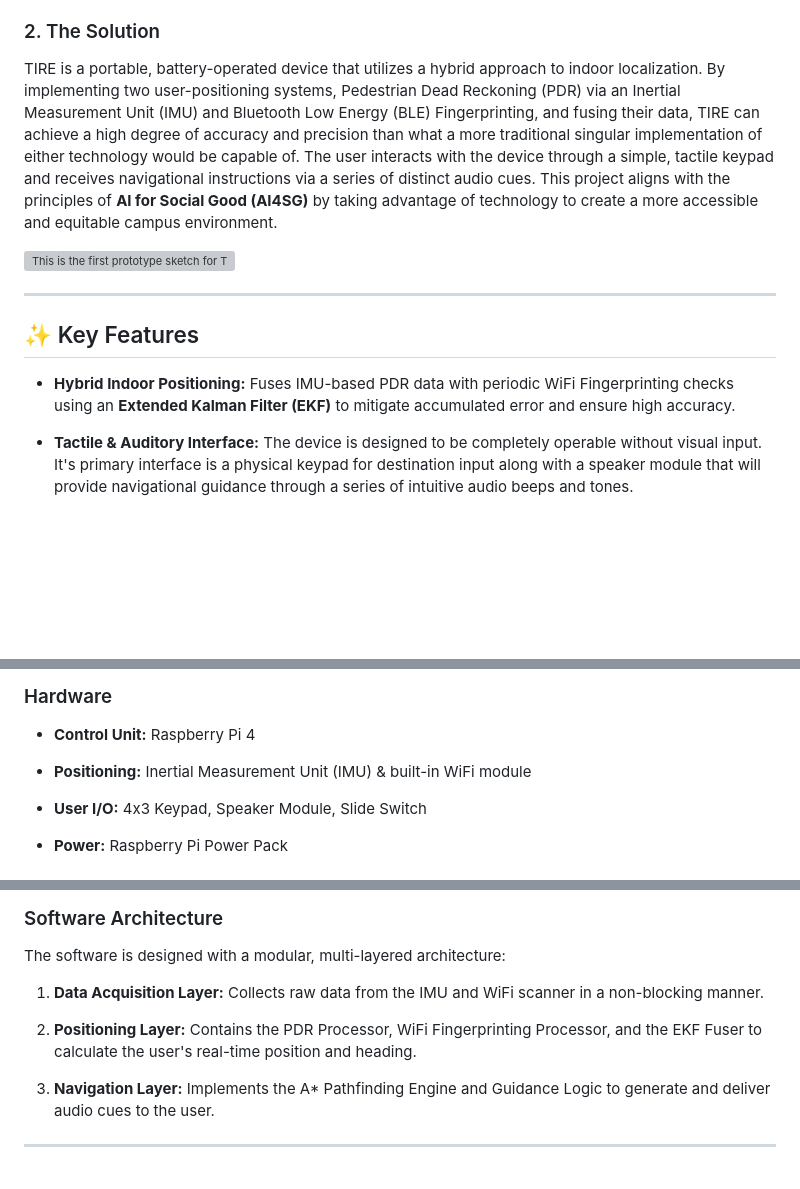
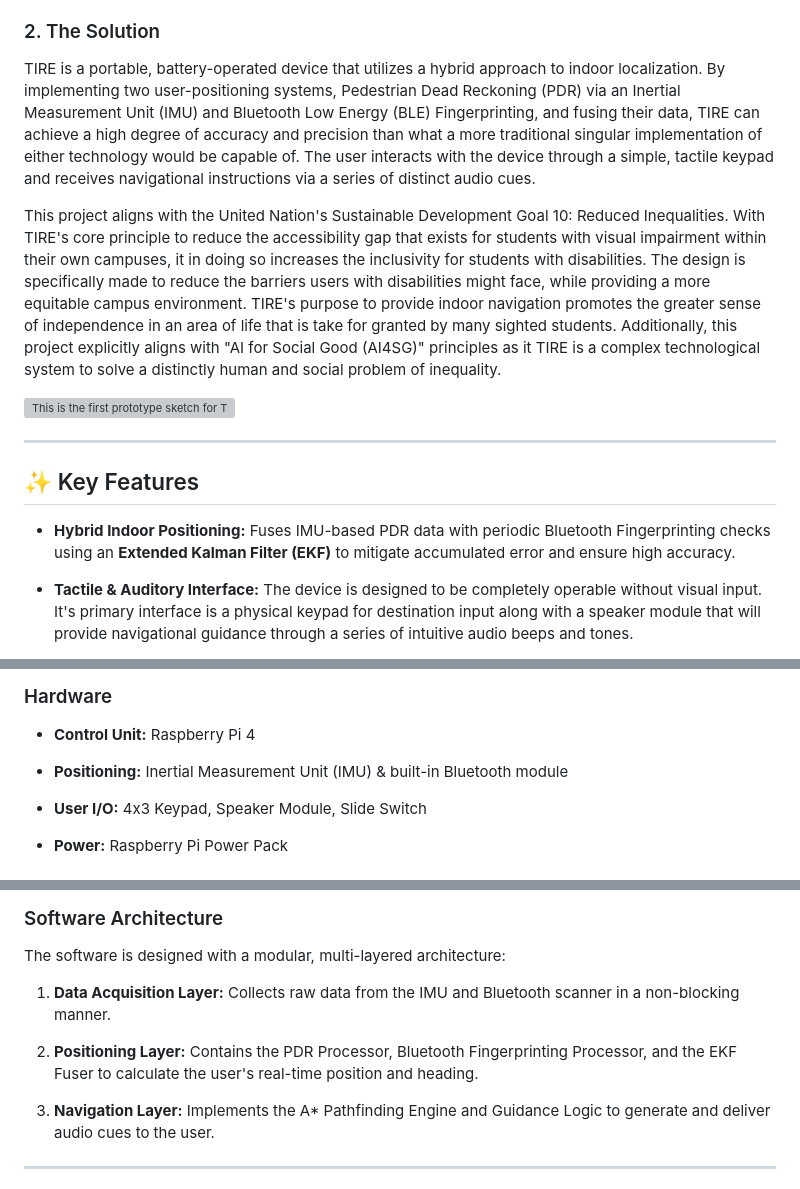
Before and after one commit to djbertolo/indoor-localization-device, a Markdown page: README.md, 3 parts joined by grey strips. GitHub-like rendering; blank space fills up the shorter version; grey boxes are pictures that could not be loaded.

Commit message:
Update README.md
Added alignment with UNSDG 10

Added alignment with AI4SG

```diff
--- a/README.md
+++ b/README.md
@@ -11,14 +11,16 @@ This project is being developed as a Senior Capstone for Computer Engineering De
 One of the most common methods of user-positioning systems is a standard Global Positioning System (GPS). However, GPS becomes largely ineffective indoors due to the signal interference caused by the building's construction. The level of precision and accuracy for a user's location required for indoor navigation demands another solution. The common method of indoor navigation is the use of visual cues, signs indicating the range of room numbers in each hall, signs above each door to indicate location, and more. However, these visual cues are not useable by those with visual impairment. TIRE's solution is to provide a reliable indoor positioning and navigation system that does not require visual cues for operation.
 
 ### 2. The Solution
-TIRE is a portable, battery-operated device that utilizes a hybrid approach to indoor localization. By implementing two user-positioning systems, Pedestrian Dead Reckoning (PDR) via an Inertial Measurement Unit (IMU) and Bluetooth Low Energy (BLE) Fingerprinting, and fusing their data, TIRE can achieve a high degree of accuracy and precision than what a more traditional singular implementation of either technology would be capable of. The user interacts with the device through a simple, tactile keypad and receives navigational instructions via a series of distinct audio cues. This project aligns with the principles of **AI for Social Good (AI4SG)** by taking advantage of technology to create a more accessible and equitable campus environment.
+TIRE is a portable, battery-operated device that utilizes a hybrid approach to indoor localization. By implementing two user-positioning systems, Pedestrian Dead Reckoning (PDR) via an Inertial Measurement Unit (IMU) and Bluetooth Low Energy (BLE) Fingerprinting, and fusing their data, TIRE can achieve a high degree of accuracy and precision than what a more traditional singular implementation of either technology would be capable of. The user interacts with the device through a simple, tactile keypad and receives navigational instructions via a series of distinct audio cues.
+
+This project aligns with the United Nation's Sustainable Development Goal 10: Reduced Inequalities. With TIRE's core principle to reduce the accessibility gap that exists for students with visual impairment within their own campuses, it in doing so increases the inclusivity for students with disabilities. The design is specifically made to reduce the barriers users with disabilities might face, while providing a more equitable campus environment. TIRE's purpose to provide indoor navigation promotes the greater sense of independence in an area of life that is take for granted by many sighted students. Additionally, this project explicitly aligns with "AI for Social Good (AI4SG)" principles as it TIRE is a complex technological system to solve a distinctly human and social problem of inequality.
 
 ![This is the first prototype sketch for TIRE!](/documents/project-proposal/user_interface_design.png)
 
 ---
 
 ## ✨ Key Features
-- **Hybrid Indoor Positioning:** Fuses IMU-based PDR data with periodic WiFi Fingerprinting checks using an **Extended Kalman Filter (EKF)** to mitigate accumulated error and ensure high accuracy.
+- **Hybrid Indoor Positioning:** Fuses IMU-based PDR data with periodic Bluetooth Fingerprinting checks using an **Extended Kalman Filter (EKF)** to mitigate accumulated error and ensure high accuracy.
 
 - **Tactile & Auditory Interface:** The device is designed to be completely operable without visual input. It's primary interface is a physical keypad for destination input along with a speaker module that will provide navigational guidance through a series of intuitive audio beeps and tones.
 
@@ -34,7 +36,7 @@ TIRE is a portable, battery-operated device that utilizes a hybrid approach to i
 ### Hardware
 - **Control Unit:** Raspberry Pi 4
 
-- **Positioning:** Inertial Measurement Unit (IMU) & built-in WiFi module
+- **Positioning:** Inertial Measurement Unit (IMU) & built-in Bluetooth module
 
 - **User I/O:** 4x3 Keypad, Speaker Module, Slide Switch
 
@@ -51,9 +53,9 @@ TIRE is a portable, battery-operated device that utilizes a hybrid approach to i
 
 ### Software Architecture
 The software is designed with a modular, multi-layered architecture:
-1. **Data Acquisition Layer:** Collects raw data from the IMU and WiFi scanner in a non-blocking manner.
+1. **Data Acquisition Layer:** Collects raw data from the IMU and Bluetooth scanner in a non-blocking manner.
 
-2. **Positioning Layer:** Contains the PDR Processor, WiFi Fingerprinting Processor, and the EKF Fuser to calculate the user's real-time position and heading.
+2. **Positioning Layer:** Contains the PDR Processor, Bluetooth Fingerprinting Processor, and the EKF Fuser to calculate the user's real-time position and heading.
 
 3. **Navigation Layer:** Implements the A* Pathfinding Engine and Guidance Logic to generate and deliver audio cues to the user.
 
```
